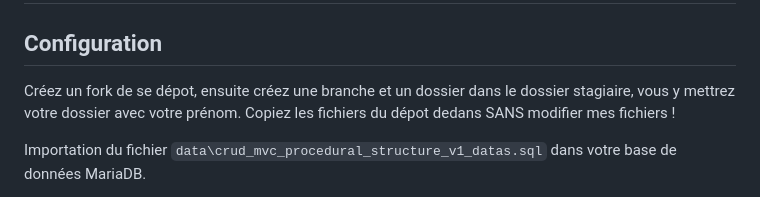
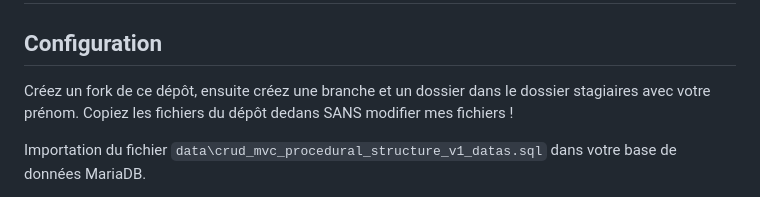
Before and after one commit to vahag1991/exe-classe1-MVC-procedural, a Markdown page: README.md, the part around the change. Rendered like a GitHub page.

```diff
--- a/README.md
+++ b/README.md
@@ -2,7 +2,7 @@
 
 ## Configuration
 
-Créez un fork de se dépot, ensuite créez une branche et un dossier dans le dossier stagiaire, vous y mettrez votre dossier avec votre prénom. Copiez les fichiers du dépot dedans SANS modifier mes fichiers !
+Créez un fork de ce dépôt, ensuite créez une branche et un dossier dans le dossier stagiaires avec votre prénom. Copiez les fichiers du dépôt dedans SANS modifier mes fichiers !
 
 Importation du fichier `data\crud_mvc_procedural_structure_v1_datas.sql` dans votre base de données MariaDB.
 
```
